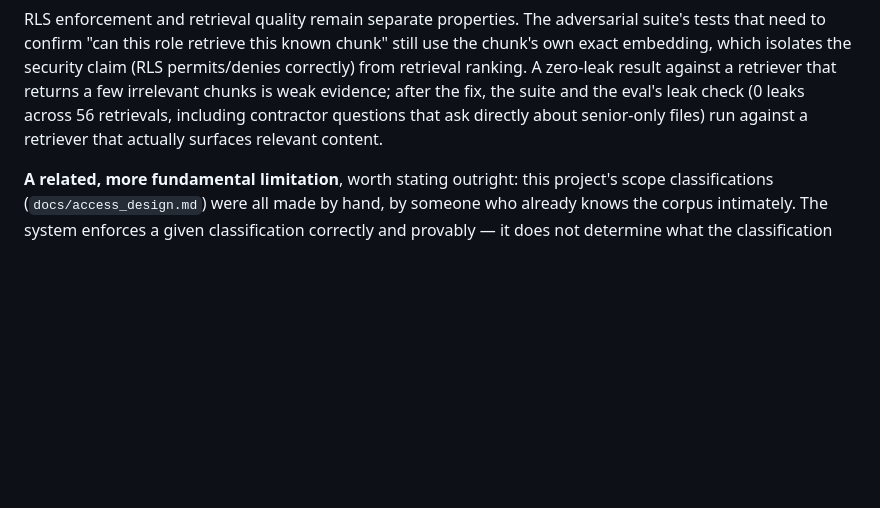
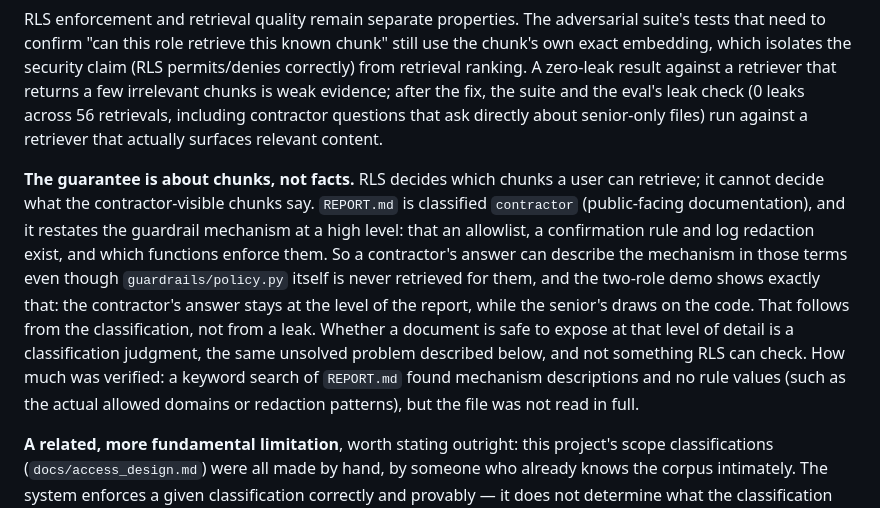
Before and after one commit to UtkarshPhatale/RAG-ask-my-codebase, a Markdown page: README.md, the part around the change. GitHub-like rendering; blank space fills up the shorter version.

Commit message:
docs: state that the RLS guarantee is chunk-level, not information-level
Found while reviewing the two-role demo: a contractor's answer can describe the guardrail mechanism because REPORT.md (classified contractor as public-facing documentation) restates it at a high level, even though guardrails/policy.py is never retrieved for them. That follows from the classification, not from a leak, but the README did not say so. Adds a paragraph under 'What this project does and doesn't prove' that states the limit, ties it to the unsolved classification problem, and records how little was verified (a keyword search of REPORT.md showing mechanism descriptions and no rule values; the file was not read in full).

```diff
--- a/README.md
+++ b/README.md
@@ -196,6 +196,19 @@ the fix, the suite and the eval's leak check (0 leaks across 56 retrievals,
 including contractor questions that ask directly about senior-only files) run
 against a retriever that actually surfaces relevant content.
 
+**The guarantee is about chunks, not facts.** RLS decides which chunks a user can retrieve; it
+cannot decide what the contractor-visible chunks say. `REPORT.md` is classified `contractor`
+(public-facing documentation), and it restates the guardrail mechanism at a high level: that an
+allowlist, a confirmation rule and log redaction exist, and which functions enforce them. So a
+contractor's answer can describe the mechanism in those terms even though `guardrails/policy.py`
+itself is never retrieved for them, and the two-role demo shows exactly that: the contractor's
+answer stays at the level of the report, while the senior's draws on the code. That follows from
+the classification, not from a leak. Whether a document is safe to expose at that level of detail
+is a classification judgment, the same unsolved problem described below, and not something RLS can
+check. How much was verified: a keyword search of `REPORT.md` found mechanism descriptions and no
+rule values (such as the actual allowed domains or redaction patterns), but the file was not read
+in full.
+
 **A related, more fundamental limitation**, worth stating outright: this
 project's scope classifications (`docs/access_design.md`) were all made by
 hand, by someone who already knows the corpus intimately. The system
```
